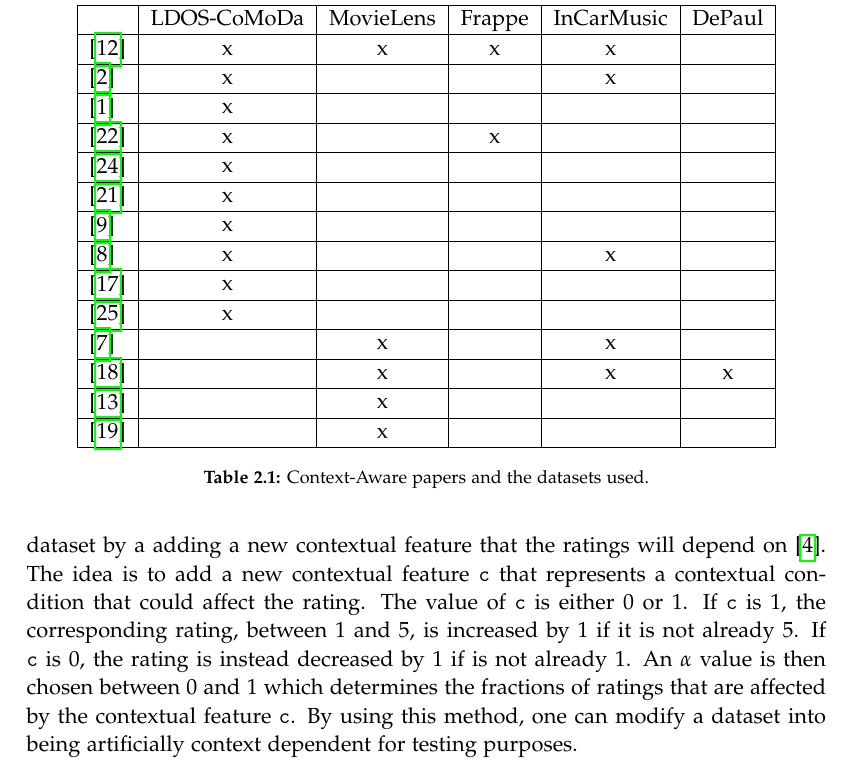
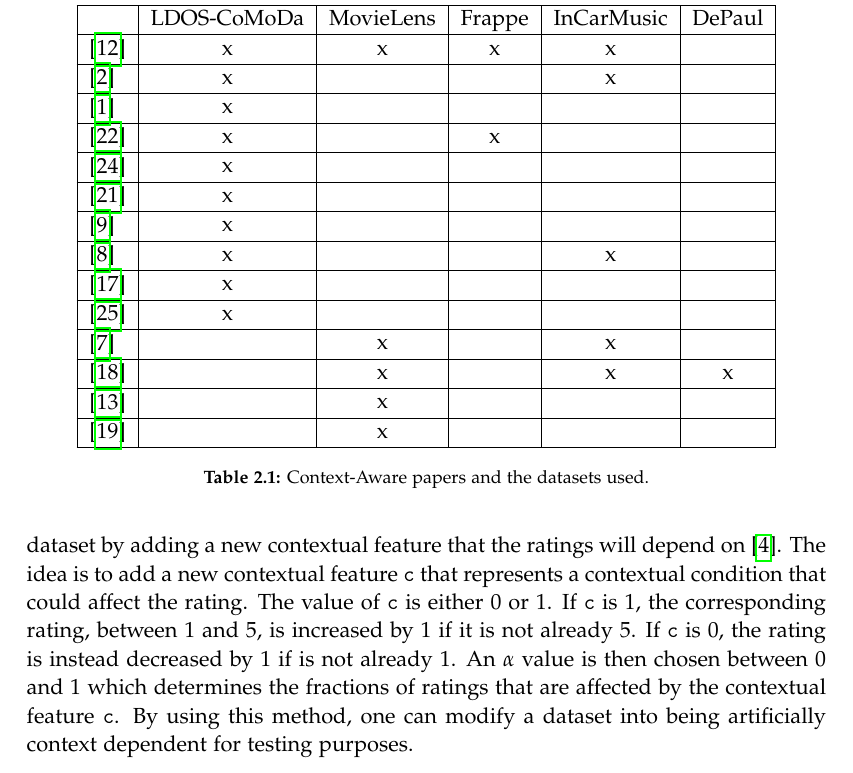
Before and after one commit to thesis20/report, a LaTeX thesis (master.tex, which reads sections/Investigation/synthetic-data.tex): part of page 22 of 34, cut so that both start at the same text. Compiled offline with pdfLaTeX.

Commit message:
Update sections/Investigation/synthetic-data.tex
Co-authored-by: Eduardsen <eduardsengithub@gmail.com>

```diff
--- a/sections/Investigation/synthetic-data.tex
+++ b/sections/Investigation/synthetic-data.tex
@@ -1,6 +1,6 @@
 \section{Synthetic data}
 To enable testing of context-aware recommender systems, datasets where the ratings are context-dependent are needed.
-One approach is to make a semi-synthetic dataset by a adding a new contextual feature that the ratings will depend on \cite{baltrunasContextItemSplit}.
+One approach is to make a semi-synthetic dataset by adding a new contextual feature that the ratings will depend on \cite{baltrunasContextItemSplit}.
 The idea is to add a new contextual feature \texttt{c} that represents a contextual condition that could affect the rating.
 The value of \texttt{c} is either 0 or 1.
 If \texttt{c} is 1, the corresponding rating, between 1 and 5, is increased by 1 if it is not already 5.
```
